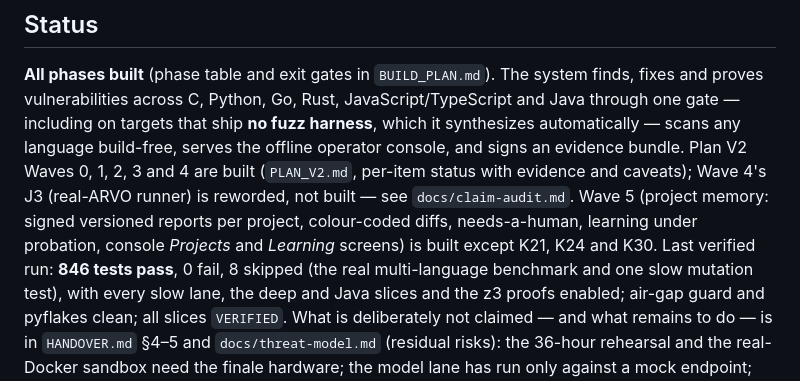
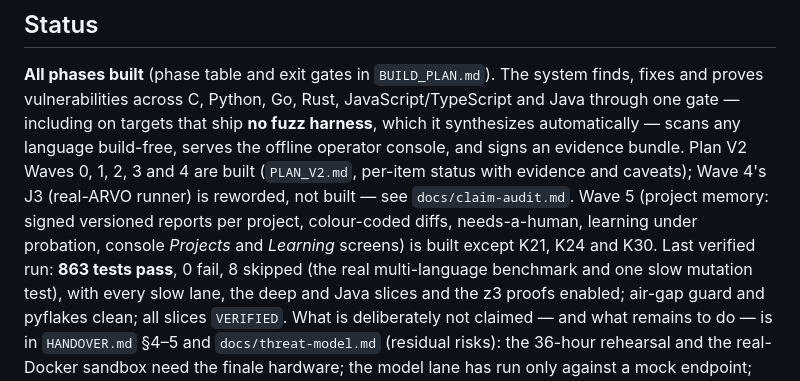
Before and after one commit to techtwister007/RAKSHA_AI, a Markdown page: README.md, the part around the change. Drawn GitHub-style.

Commit message:
Record the Wave 5 run: 863 passed, 0 failed, 8 skipped
Co-Authored-By: Claude Opus 5.5 <noreply@anthropic.com>
Claude-Session: https://claude.ai/code/session_01PVCQWP7F1N1uzVf1pAibL9

```diff
--- a/README.md
+++ b/README.md
@@ -30,7 +30,7 @@ fixes and proves vulnerabilities across C, Python, Go, Rust, JavaScript/TypeScri
 on targets that ship **no fuzz harness**, which it synthesizes automatically — scans any
 language build-free, serves the offline operator console, and signs an evidence bundle.
 Plan V2 Waves 0, 1, 2, 3 and 4 are built (`PLAN_V2.md`, per-item status with evidence and caveats);
-Wave 4's J3 (real-ARVO runner) is reworded, not built — see `docs/claim-audit.md`. Wave 5 (project memory: signed versioned reports per project, colour-coded diffs, needs-a-human, learning under probation, console *Projects* and *Learning* screens) is built except K21, K24 and K30. Last verified run: **846 tests pass**, 0 fail, 8 skipped (the real multi-language benchmark and one
+Wave 4's J3 (real-ARVO runner) is reworded, not built — see `docs/claim-audit.md`. Wave 5 (project memory: signed versioned reports per project, colour-coded diffs, needs-a-human, learning under probation, console *Projects* and *Learning* screens) is built except K21, K24 and K30. Last verified run: **863 tests pass**, 0 fail, 8 skipped (the real multi-language benchmark and one
 slow mutation test), with every slow lane, the deep and Java slices and the z3 proofs enabled;
 air-gap guard and pyflakes clean; all slices `VERIFIED`.
 What is deliberately not claimed — and what remains to do — is in `HANDOVER.md` §4–5 and
```
Also changed, not shown: HANDOVER.md (+1 -1 lines).
